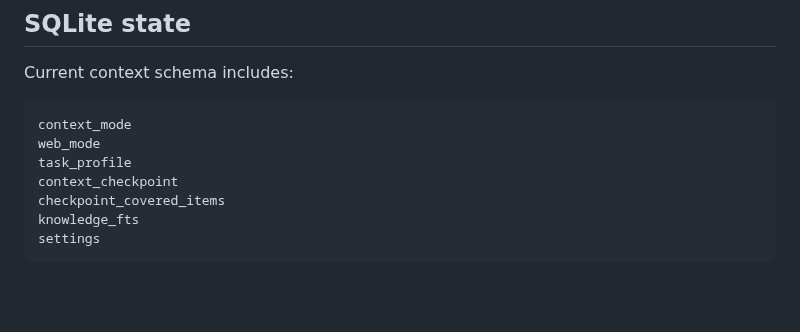
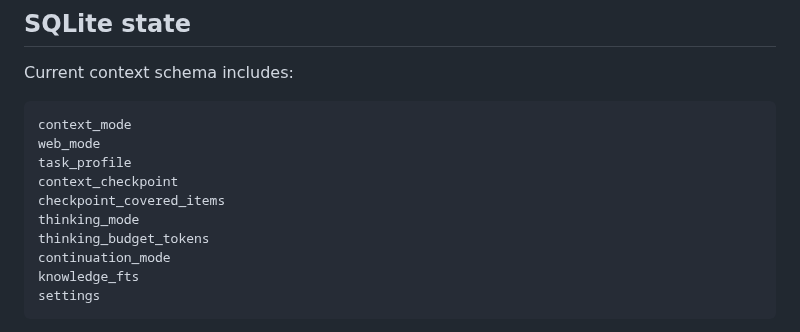
Before and after one commit to Xs-trek/Moyu_chat, a Markdown page: V0.0.2_DESIGN.md, the part around the change. GitHub-like rendering; blank space fills up the shorter version.

Commit message:
post-change checkpoint

````diff
--- a/V0.0.2_DESIGN.md
+++ b/V0.0.2_DESIGN.md
@@ -79,6 +79,9 @@ web_mode
 task_profile
 context_checkpoint
 checkpoint_covered_items
+thinking_mode
+thinking_budget_tokens
+continuation_mode
 knowledge_fts
 settings
 ```
````
